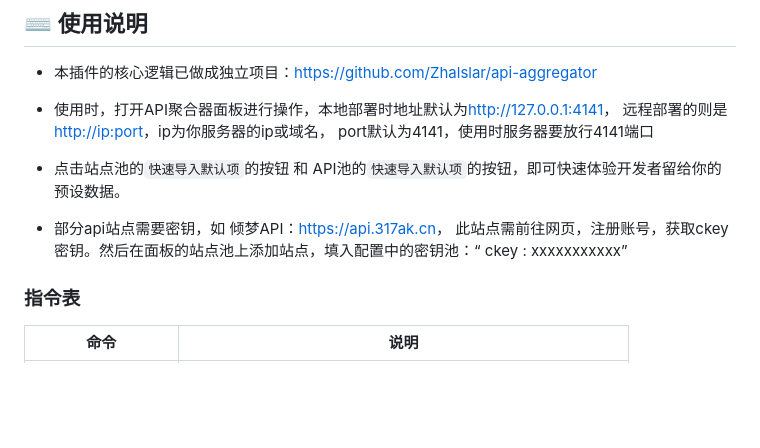
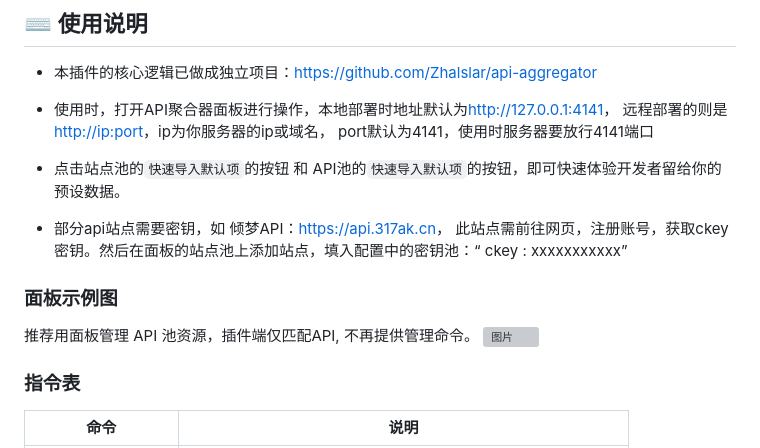
Before and after one commit to Zhalslar/astrbot_plugin_apis, a Markdown page: README.md, the part around the change. Rendered like a GitHub page; blank space fills up the shorter version; grey boxes are pictures that could not be loaded.

```diff
--- a/README.md
+++ b/README.md
@@ -36,6 +36,12 @@ API聚合插件，海量免费API动态添加，热门API：看看腿、看看
 - 点击站点池的`快速导入默认项`的按钮 和 API池的`快速导入默认项`的按钮，即可快速体验开发者留给你的预设数据。
 
 - 部分api站点需要密钥，如 倾梦API：<https://api.317ak.cn>， 此站点需前往网页，注册账号，获取ckey密钥。然后在面板的站点池上添加站点，填入配置中的密钥池：“ ckey : xxxxxxxxxxx”
+
+### 面板示例图
+
+推荐用面板管理 API 池资源，插件端仅匹配API, 不再提供管理命令。
+<img width="1904" height="1012" alt="图片" src="https://github.com/user-attachments/assets/46184eba-b975-4628-a1be-f4c84706e509" />
+
 
 ### 指令表
 
```
